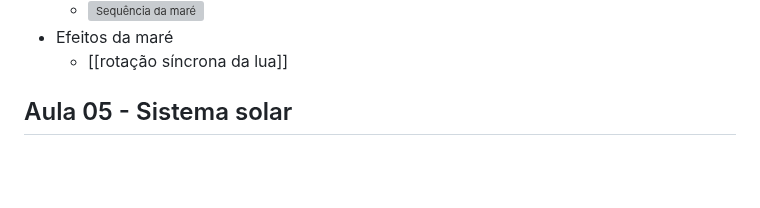
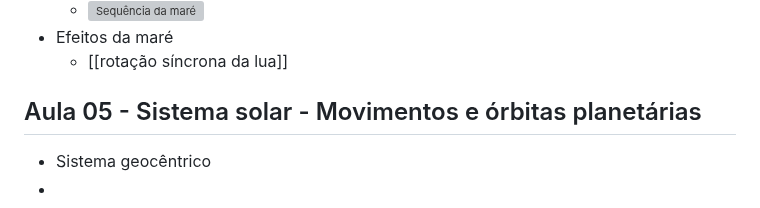
Before and after one commit to haruo-gabriel/notas, a Markdown page: AGA0215.md, the part around the change. GitHub-like rendering; blank space fills up the shorter version; grey boxes are pictures that could not be loaded.

Commit message:
May 1, 2024, 4:59 PM

```diff
--- a/AGA0215.md
+++ b/AGA0215.md
@@ -140,4 +140,7 @@
 - Efeitos da maré
   - [[rotação síncrona da lua]]
 
-## Aula 05 - Sistema solar
+## Aula 05 - Sistema solar - Movimentos e órbitas planetárias
+
+- Sistema geocêntrico
+-
```
